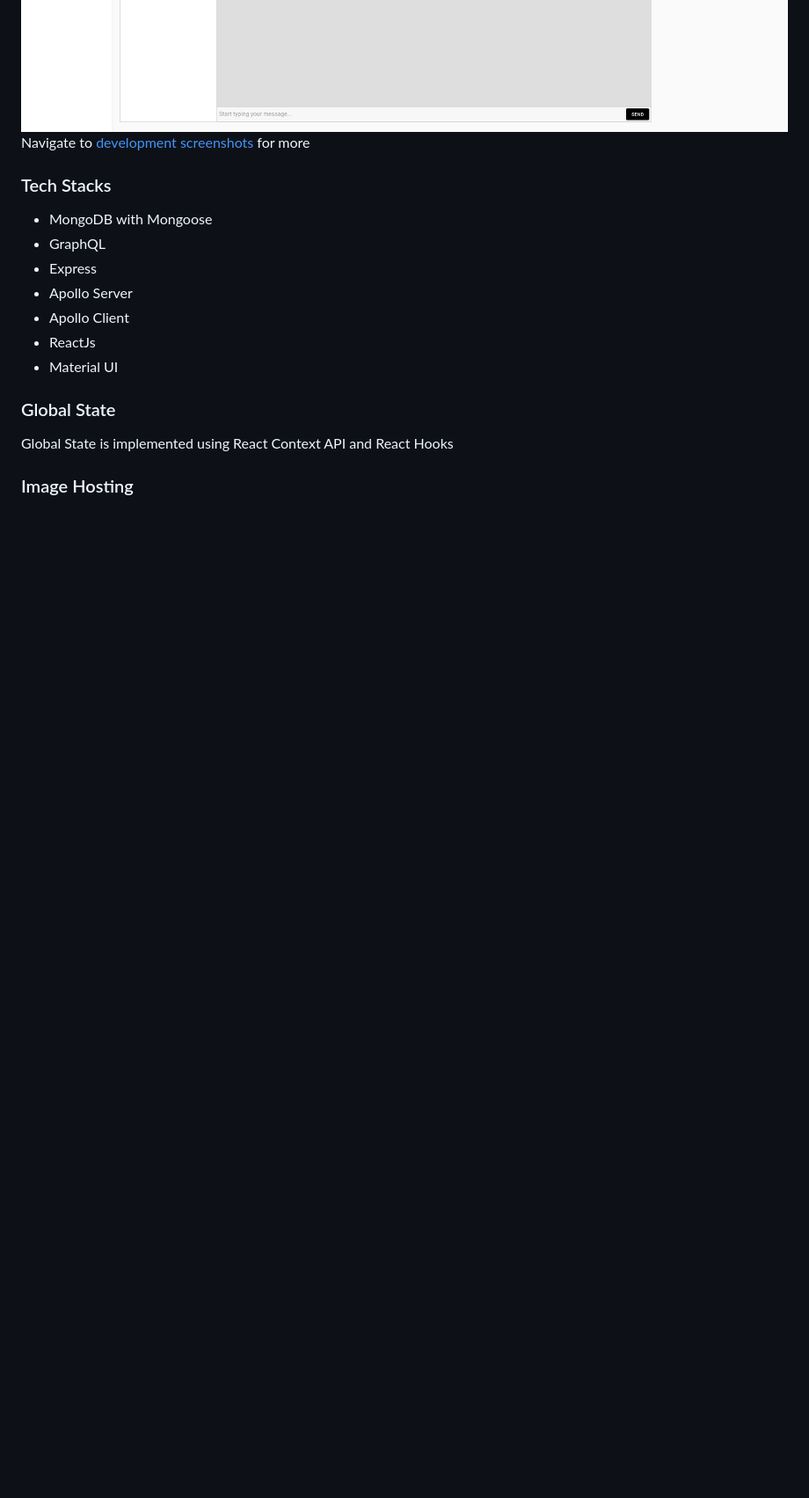
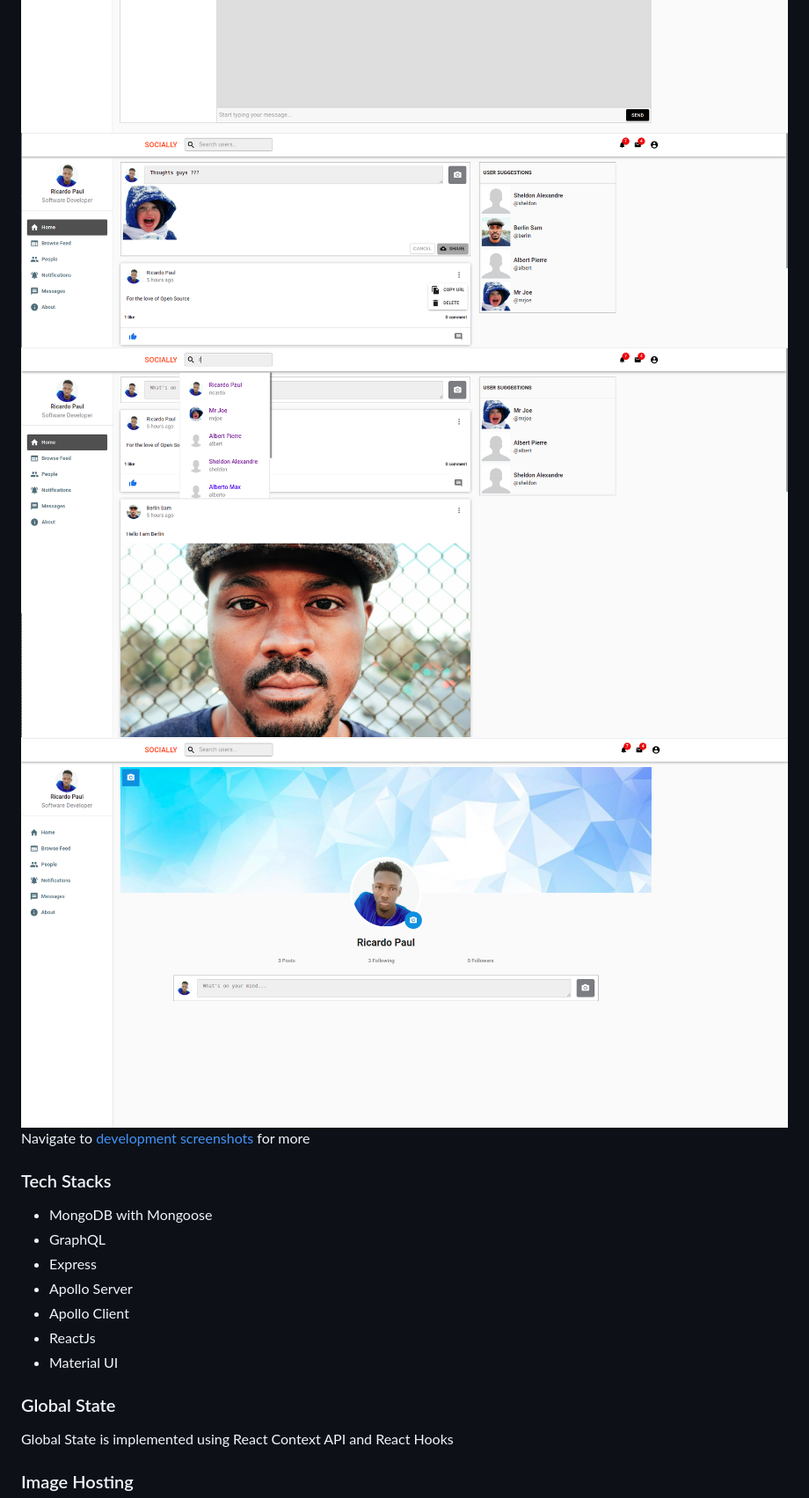
Before and after one commit to Ricardo-Paul/socially, a Markdown page: README.md, the part around the change. Shown: that part at 88% size. Rendered like a GitHub page; blank space fills up the shorter version.

Commit message:
update markdown

```diff
--- a/README.md
+++ b/README.md
@@ -6,6 +6,12 @@
 <img src="https://github.com/Ricardo-Paul/socially/blob/client/development%20screenshots/socially%20-%20home%20page.png" />
 
 <img src="https://github.com/Ricardo-Paul/socially/blob/client/development%20screenshots/socially%20-%20message%20development.png" />
+
+<img src="https://github.com/Ricardo-Paul/socially/blob/client/development%20screenshots/socially%20-%20Upload%20Preview.png" />
+
+<img src="https://github.com/Ricardo-Paul/socially/blob/client/development%20screenshots/socially%20-%20search.png" />
+
+<img src="https://github.com/Ricardo-Paul/socially/blob/client/development%20screenshots/socially%20-%20profile%20page.png" />
 
 Navigate to [development screenshots](https://github.com/Ricardo-Paul/socially/tree/client/development%20screenshots) for more
 
```
Also changed, not shown: development screenshots/socially people.png.
